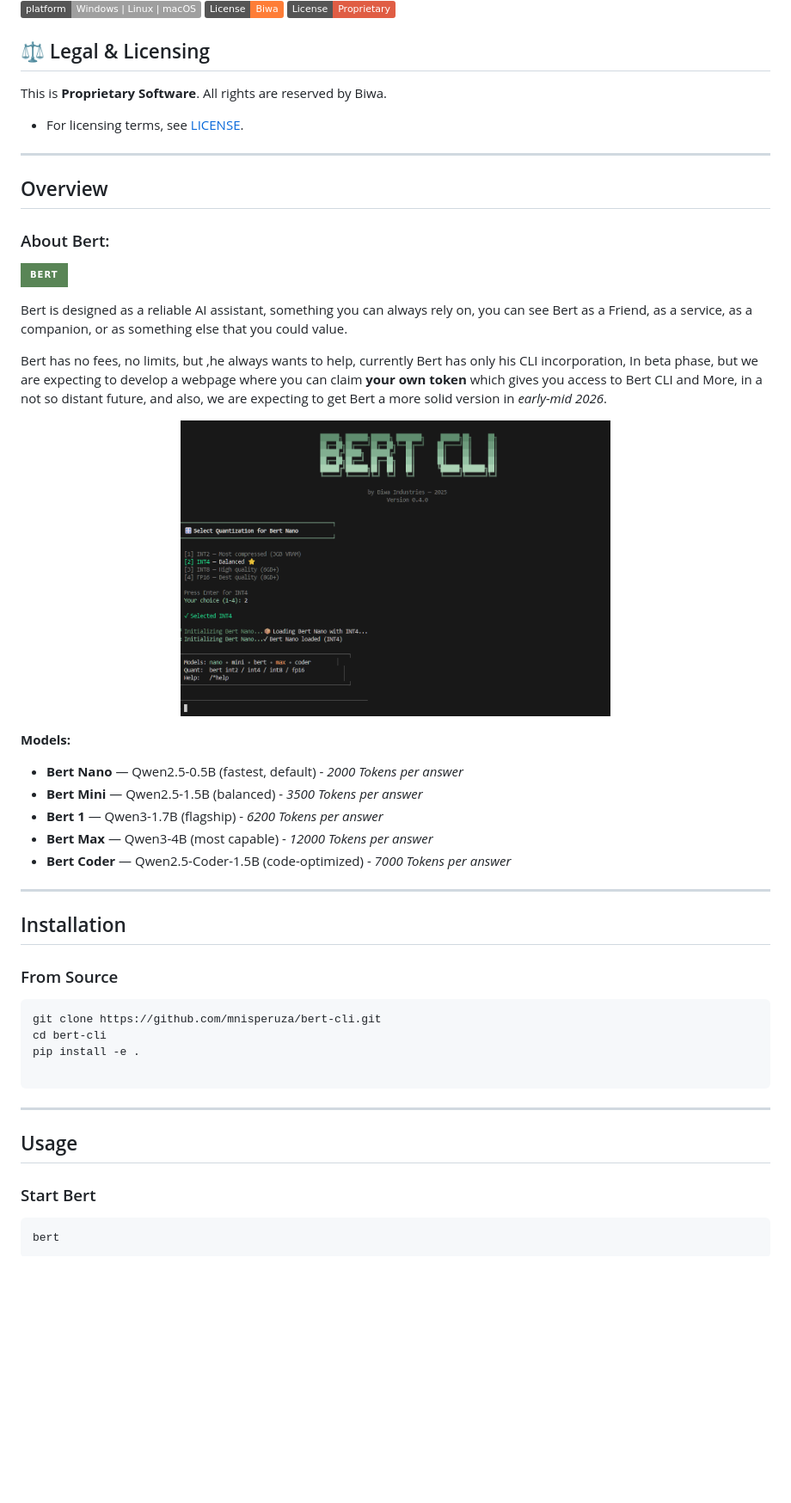
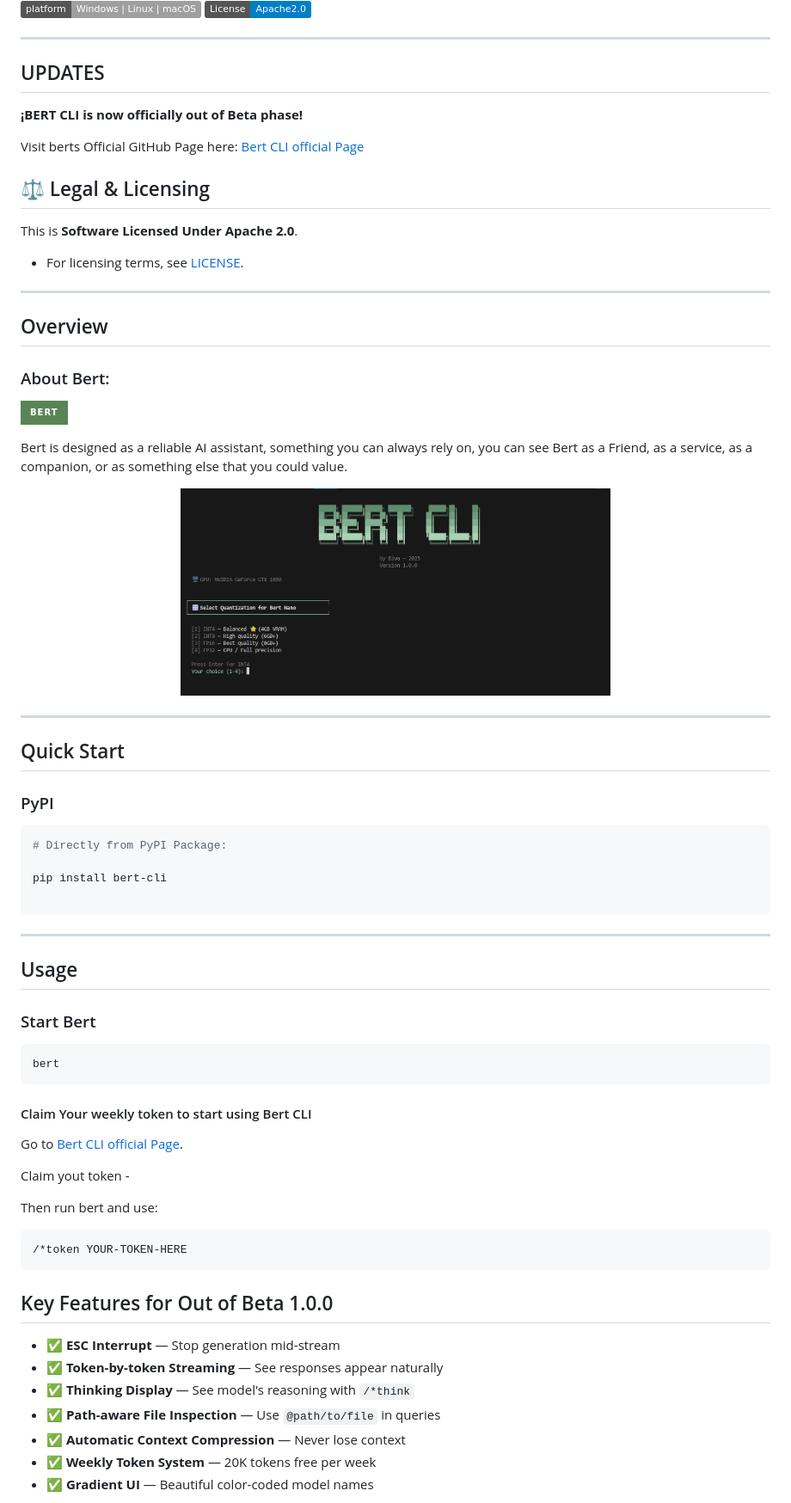
Before and after one commit to mnisperuza/OpenCLI, a Markdown page: README.md, the part around the change printed below. Shown: that part at 86% size. Rendered like a GitHub page; pictures changed too: assets/preview.png; badges without logos; blank space fills up the shorter version.

Commit message:
Out of Beta!

````diff
--- a/README.md
+++ b/README.md
@@ -11,12 +11,19 @@
 ![HuggingFace](https://img.shields.io/badge/HuggingFace-%23FFD21E.svg?style=for-the-badge&logo=huggingface&logoColor=white)
 ![PyTorch](https://img.shields.io/badge/PyTorch-%23EE4C2C.svg?style=for-the-badge&logo=PyTorch&logoColor=white)
 ![Platform](https://img.shields.io/badge/platform-Windows%20%7C%20Linux%20%7C%20macOS-lightgrey)
-![License](https://img.shields.io/badge/License-Biwa-orange)
-![License](https://img.shields.io/badge/License-Proprietary-critical)
+![License](https://img.shields.io/badge/License-Apache2.0-blue)
+
+---
+
+## UPDATES
+
+**¡BERT CLI is now officially out of Beta phase!**
+
+Visit berts Official GitHub Page here: [Bert CLI official Page](https://mnisperuza.github.io/bert-cli/)
 
 
- ## ⚖️ Legal & Licensing
-This is **Proprietary Software**. All rights are reserved by Biwa.
+## ⚖️ Legal & Licensing
+This is **Software Licensed Under Apache 2.0**.
 - For licensing terms, see [LICENSE](./LICENSE).
 
 ---
@@ -28,29 +35,23 @@ This is **Proprietary Software**. All rights are reserved by Biwa.
 
 Bert is designed as a reliable AI assistant, something you can always rely on, you can see Bert as a Friend, as a service, as a companion, or as something else that you could value.
 
-Bert has no fees, no limits, but ,he always wants to help, currently Bert has only his CLI incorporation, In beta phase, but we are expecting to develop a webpage where you can claim **your own token** which gives you access to Bert CLI and More, in a not so distant future, and also, we are expecting to get Bert a more solid version in *early-mid 2026*.
+
 
 <p align="center">
   <img src="assets/preview.png" alt="Bert CLI Preview" width="500">
 </p>
 
-**Models:**
-- **Bert Nano** — Qwen2.5-0.5B (fastest, default) -  *2000 Tokens per answer*
-- **Bert Mini** — Qwen2.5-1.5B (balanced) -  *3500 Tokens per answer*
-- **Bert 1** — Qwen3-1.7B (flagship) -  *6200 Tokens per answer*
-- **Bert Max** — Qwen3-4B (most capable) -  *12000 Tokens per answer*
-- **Bert Coder** — Qwen2.5-Coder-1.5B (code-optimized) -  *7000 Tokens per answer*
 
 ---
+## Quick Start
 
-## Installation
 
-### From Source
+### PyPI
 
 ```bash
-git clone https://github.com/mnisperuza/bert-cli.git
-cd bert-cli
-pip install -e .
+# Directly from PyPI Package:
+
+pip install bert-cli
 
 ```
 
@@ -62,3 +63,24 @@ pip install -e .
 ```bash
 bert
 ```
+#### Claim Your weekly token to start using Bert CLI
+
+Go to [Bert CLI official Page](https://mnisperuza.github.io/bert-cli/).
+
+Claim yout token -
+
+Then run bert and use:
+```
+/*token YOUR-TOKEN-HERE
+```
+
+## Key Features for Out of Beta 1.0.0
+
+- ✅ **ESC Interrupt** — Stop generation mid-stream
+- ✅ **Token-by-token Streaming** — See responses appear naturally
+- ✅ **Thinking Display** — See model's reasoning with `/*think`
+- ✅ **Path-aware File Inspection** — Use `@path/to/file` in queries
+- ✅ **Automatic Context Compression** — Never lose context
+- ✅ **Weekly Token System** — 20K tokens free per week
+- ✅ **Gradient UI** — Beautiful color-coded model names
+
````
Also changed, not shown: other parts of README.md (+29 -27 lines), Biwa-in.png (added), 15 other files.
